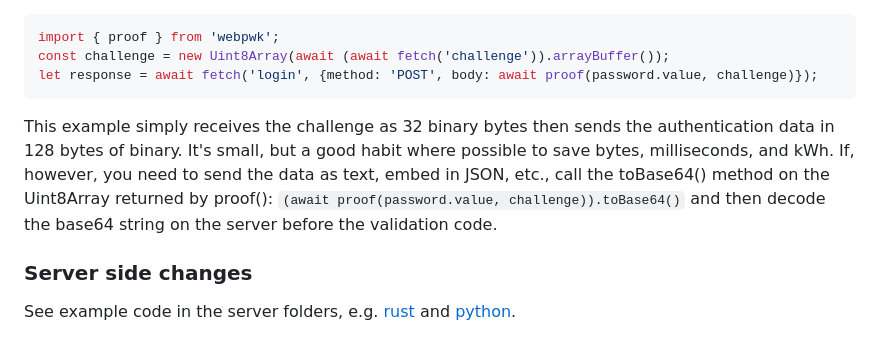
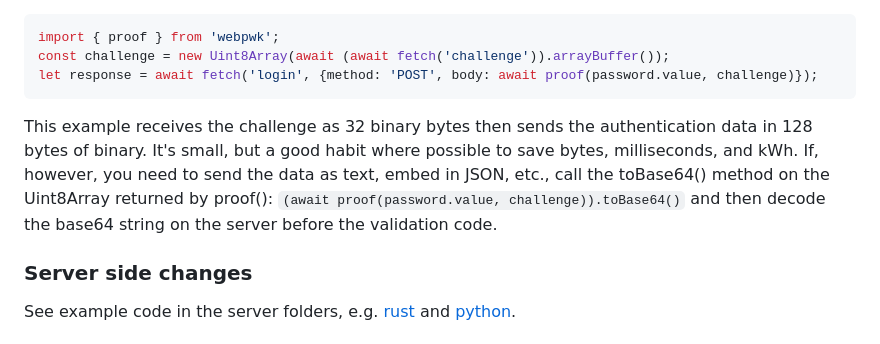
Before and after one commit to scriptjunkie/webpwk, a Markdown page: README.md, the part around the change. Drawn GitHub-style.

Commit message:
verbiage tweak

````diff
--- a/README.md
+++ b/README.md
@@ -25,7 +25,7 @@ const challenge = new Uint8Array(await (await fetch('challenge')).arrayBuffer())
 let response = await fetch('login', {method: 'POST', body: await proof(password.value, challenge)});
 ```
 
-This example simply receives the challenge as 32 binary bytes then sends the authentication data in 128 bytes of binary. It's small, but a good habit where possible to save bytes, milliseconds, and kWh. If, however, you need to send the data as text, embed in JSON, etc., call the toBase64() method on the Uint8Array returned by proof(): `(await proof(password.value, challenge)).toBase64()` and then decode the base64 string on the server before the validation code.
+This example receives the challenge as 32 binary bytes then sends the authentication data in 128 bytes of binary. It's small, but a good habit where possible to save bytes, milliseconds, and kWh. If, however, you need to send the data as text, embed in JSON, etc., call the toBase64() method on the Uint8Array returned by proof(): `(await proof(password.value, challenge)).toBase64()` and then decode the base64 string on the server before the validation code.
 
 ### Server side changes
 
````
